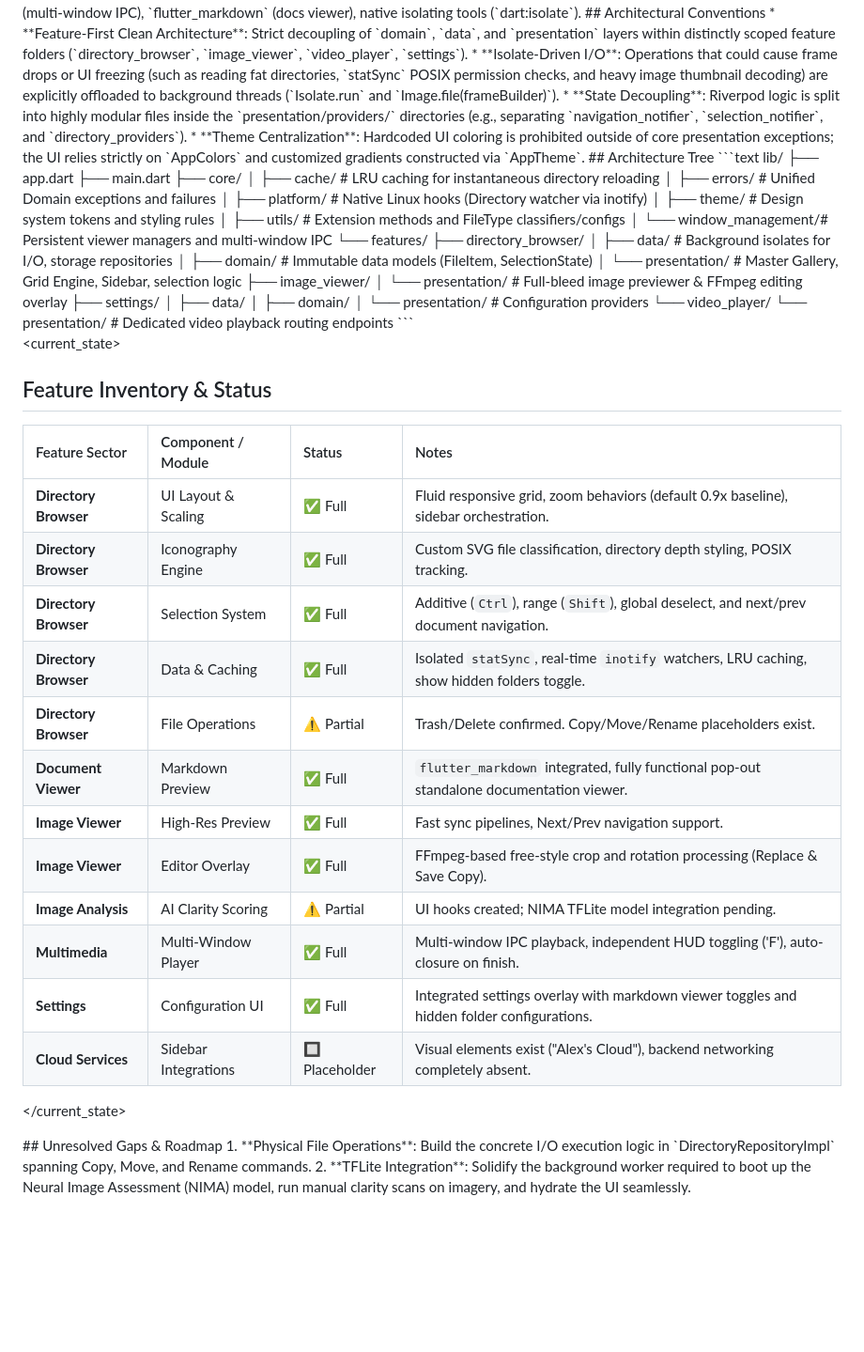
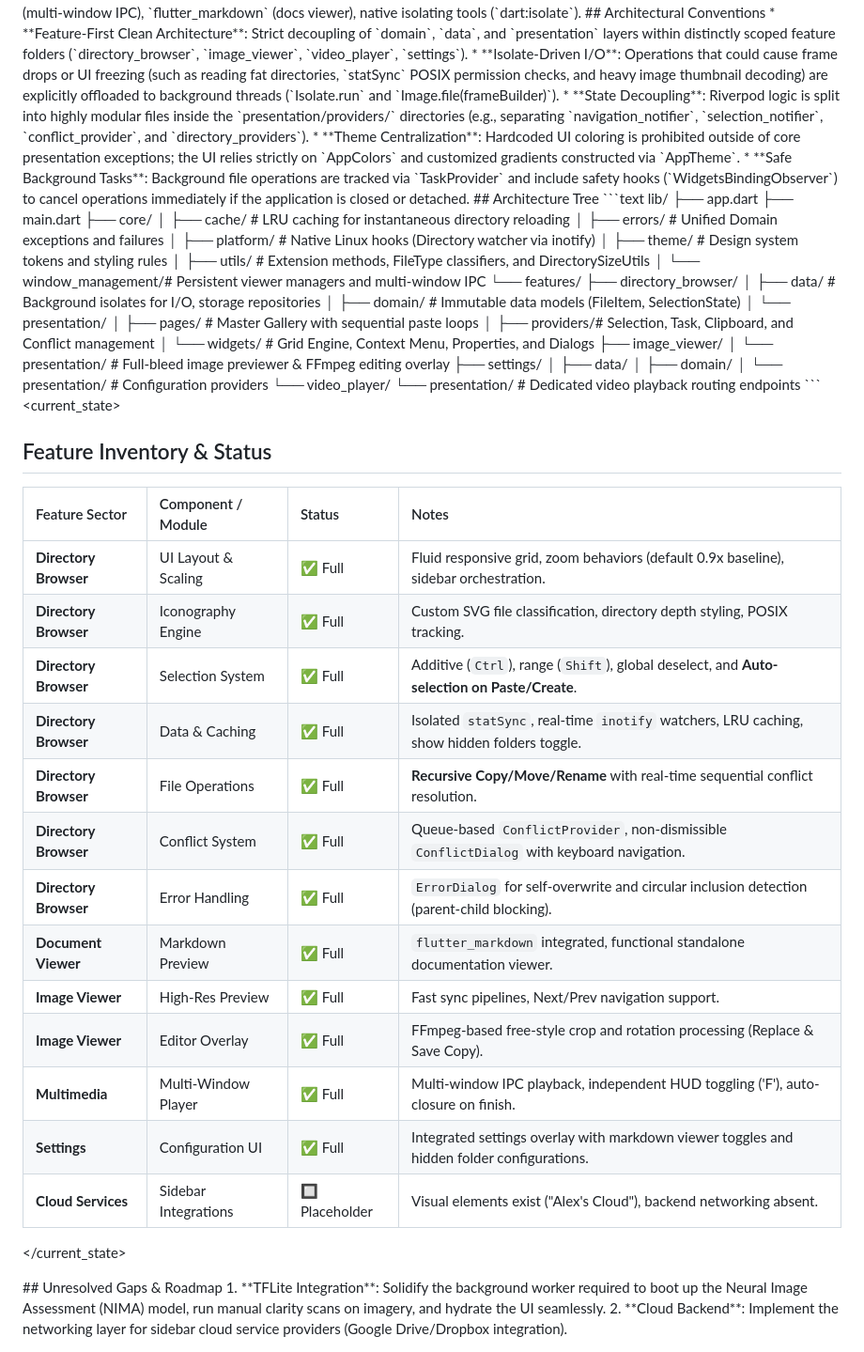
Before and after one commit to KaMiRiDo/onyxcore, a Markdown page: project_context.md, the part around the change. Shown at 94% size. Rendered like a GitHub page; blank space fills up the shorter version.

Commit message:
project context updated

```diff
--- a/project_context.md
+++ b/project_context.md
@@ -16,8 +16,9 @@
 ## Architectural Conventions
 *   **Feature-First Clean Architecture**: Strict decoupling of `domain`, `data`, and `presentation` layers within distinctly scoped feature folders (`directory_browser`, `image_viewer`, `video_player`, `settings`).
 *   **Isolate-Driven I/O**: Operations that could cause frame drops or UI freezing (such as reading fat directories, `statSync` POSIX permission checks, and heavy image thumbnail decoding) are explicitly offloaded to background threads (`Isolate.run` and `Image.file(frameBuilder)`).
-*   **State Decoupling**: Riverpod logic is split into highly modular files inside the `presentation/providers/` directories (e.g., separating `navigation_notifier`, `selection_notifier`, and `directory_providers`).
+*   **State Decoupling**: Riverpod logic is split into highly modular files inside the `presentation/providers/` directories (e.g., separating `navigation_notifier`, `selection_notifier`, `conflict_provider`, and `directory_providers`).
 *   **Theme Centralization**: Hardcoded UI coloring is prohibited outside of core presentation exceptions; the UI relies strictly on `AppColors` and customized gradients constructed via `AppTheme`.
+*   **Safe Background Tasks**: Background file operations are tracked via `TaskProvider` and include safety hooks (`WidgetsBindingObserver`) to cancel operations immediately if the application is closed or detached.
 </conventions>
 
 <architecture>
@@ -31,13 +32,16 @@ lib/
 │   ├── errors/           # Unified Domain exceptions and failures
 │   ├── platform/         # Native Linux hooks (Directory watcher via inotify)
 │   ├── theme/            # Design system tokens and styling rules
-│   ├── utils/            # Extension methods and FileType classifiers/configs
+│   ├── utils/            # Extension methods, FileType classifiers, and DirectorySizeUtils
 │   └── window_management/# Persistent viewer managers and multi-window IPC
 └── features/
     ├── directory_browser/
     │   ├── data/         # Background isolates for I/O, storage repositories
     │   ├── domain/       # Immutable data models (FileItem, SelectionState)
-    │   └── presentation/ # Master Gallery, Grid Engine, Sidebar, selection logic
+    │   └── presentation/
+    │       ├── pages/    # Master Gallery with sequential paste loops
+    │       ├── providers/# Selection, Task, Clipboard, and Conflict management
+    │       └── widgets/  # Grid Engine, Context Menu, Properties, and Dialogs
     ├── image_viewer/
     │   └── presentation/ # Full-bleed image previewer & FFmpeg editing overlay
     ├── settings/
@@ -56,20 +60,21 @@ lib/
 | :--- | :--- | :--- | :--- |
 | **Directory Browser** | UI Layout & Scaling | ✅ Full | Fluid responsive grid, zoom behaviors (default 0.9x baseline), sidebar orchestration. |
 | **Directory Browser** | Iconography Engine | ✅ Full | Custom SVG file classification, directory depth styling, POSIX tracking. |
-| **Directory Browser** | Selection System | ✅ Full | Additive (`Ctrl`), range (`Shift`), global deselect, and next/prev document navigation. |
+| **Directory Browser** | Selection System | ✅ Full | Additive (`Ctrl`), range (`Shift`), global deselect, and **Auto-selection on Paste/Create**. |
 | **Directory Browser** | Data & Caching | ✅ Full | Isolated `statSync`, real-time `inotify` watchers, LRU caching, show hidden folders toggle. |
-| **Directory Browser** | File Operations | ⚠️ Partial| Trash/Delete confirmed. Copy/Move/Rename placeholders exist. |
-| **Document Viewer** | Markdown Preview | ✅ Full | `flutter_markdown` integrated, fully functional pop-out standalone documentation viewer. |
+| **Directory Browser** | File Operations | ✅ Full | **Recursive Copy/Move/Rename** with real-time sequential conflict resolution. |
+| **Directory Browser** | Conflict System | ✅ Full | Queue-based `ConflictProvider`, non-dismissible `ConflictDialog` with keyboard navigation. |
+| **Directory Browser** | Error Handling | ✅ Full | `ErrorDialog` for self-overwrite and circular inclusion detection (parent-child blocking). |
+| **Document Viewer** | Markdown Preview | ✅ Full | `flutter_markdown` integrated, functional standalone documentation viewer. |
 | **Image Viewer** | High-Res Preview | ✅ Full | Fast sync pipelines, Next/Prev navigation support. |
 | **Image Viewer** | Editor Overlay | ✅ Full | FFmpeg-based free-style crop and rotation processing (Replace & Save Copy). |
-| **Image Analysis** | AI Clarity Scoring | ⚠️ Partial| UI hooks created; NIMA TFLite model integration pending. |
 | **Multimedia** | Multi-Window Player | ✅ Full | Multi-window IPC playback, independent HUD toggling ('F'), auto-closure on finish. |
 | **Settings** | Configuration UI | ✅ Full | Integrated settings overlay with markdown viewer toggles and hidden folder configurations. |
-| **Cloud Services** | Sidebar Integrations | 🔲 Placeholder | Visual elements exist ("Alex's Cloud"), backend networking completely absent. |
+| **Cloud Services** | Sidebar Integrations | 🔲 Placeholder | Visual elements exist ("Alex's Cloud"), backend networking absent. |
 </current_state>
 
 <roadmap>
 ## Unresolved Gaps & Roadmap
-1.  **Physical File Operations**: Build the concrete I/O execution logic in `DirectoryRepositoryImpl` spanning Copy, Move, and Rename commands.
-2.  **TFLite Integration**: Solidify the background worker required to boot up the Neural Image Assessment (NIMA) model, run manual clarity scans on imagery, and hydrate the UI seamlessly.
+1.  **TFLite Integration**: Solidify the background worker required to boot up the Neural Image Assessment (NIMA) model, run manual clarity scans on imagery, and hydrate the UI seamlessly.
+2.  **Cloud Backend**: Implement the networking layer for sidebar cloud service providers (Google Drive/Dropbox integration).
 </roadmap>
```
